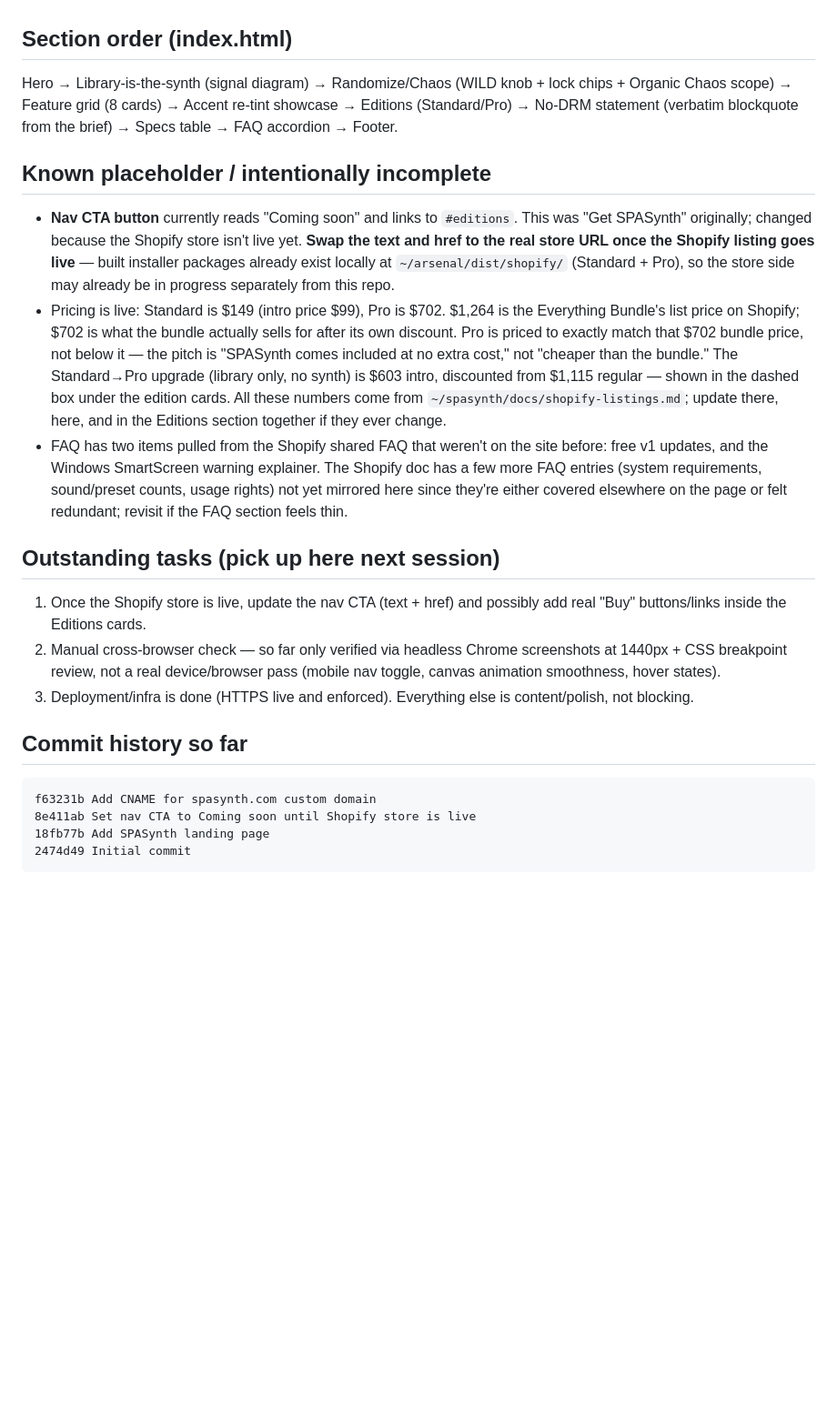
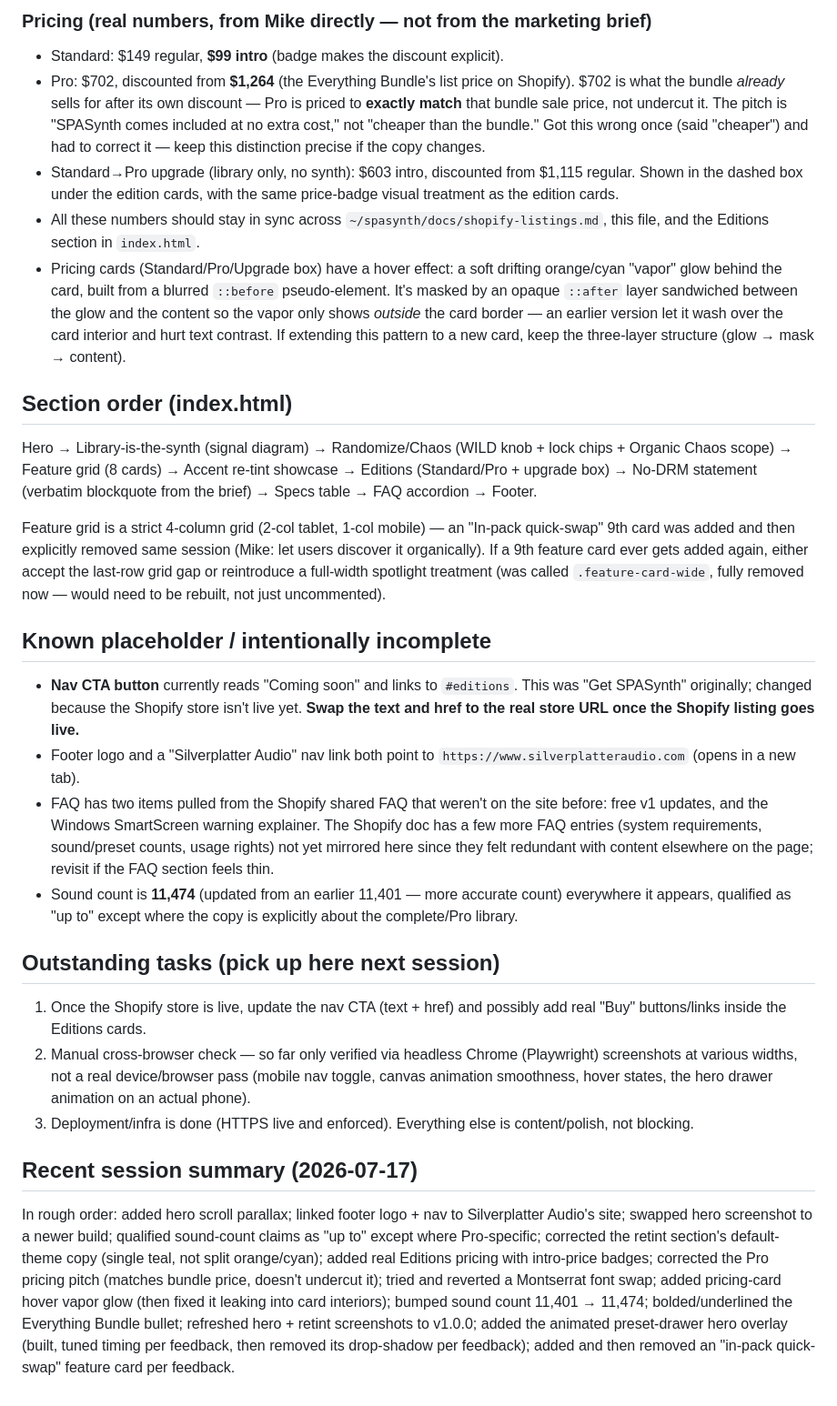
Before and after one commit to meeglosh/spasynth-landing, a Markdown page: PROGRESS.md, the part around one of its changes. Shown at 91% size. Rendered like a GitHub page; blank space fills up the shorter version.

````diff
--- a/PROGRESS.md
+++ b/PROGRESS.md
@@ -68,51 +104,80 @@ at the custom domain **spasynth.com**.
+### Pricing (real numbers, from Mike directly — not from the marketing brief)
+
+- Standard: $149 regular, **$99 intro** (badge makes the discount explicit).
+- Pro: $702, discounted from **$1,264** (the Everything Bundle's list price
+  on Shopify). $702 is what the bundle *already* sells for after its own
+  discount — Pro is priced to **exactly match** that bundle sale price, not
+  undercut it. The pitch is "SPASynth comes included at no extra cost," not
+  "cheaper than the bundle." Got this wrong once (said "cheaper") and had
+  to correct it — keep this distinction precise if the copy changes.
+- Standard→Pro upgrade (library only, no synth): $603 intro, discounted
+  from $1,115 regular. Shown in the dashed box under the edition cards,
+  with the same price-badge visual treatment as the edition cards.
+- All these numbers should stay in sync across `~/spasynth/docs/shopify-listings.md`,
+  this file, and the Editions section in `index.html`.
+- Pricing cards (Standard/Pro/Upgrade box) have a hover effect: a soft
+  drifting orange/cyan "vapor" glow behind the card, built from a blurred
+  `::before` pseudo-element. It's masked by an opaque `::after` layer
+  sandwiched between the glow and the content so the vapor only shows
+  *outside* the card border — an earlier version let it wash over the
+  card interior and hurt text contrast. If extending this pattern to a
+  new card, keep the three-layer structure (glow → mask → content).
 
 ## Section order (index.html)
 
 Hero → Library-is-the-synth (signal diagram) → Randomize/Chaos (WILD knob +
 lock chips + Organic Chaos scope) → Feature grid (8 cards) → Accent re-tint
-showcase → Editions (Standard/Pro) → No-DRM statement (verbatim blockquote
-from the brief) → Specs table → FAQ accordion → Footer.
+showcase → Editions (Standard/Pro + upgrade box) → No-DRM statement (verbatim
+blockquote from the brief) → Specs table → FAQ accordion → Footer.
+
+Feature grid is a strict 4-column grid (2-col tablet, 1-col mobile) — an
+"In-pack quick-swap" 9th card was added and then explicitly removed same
+session (Mike: let users discover it organically). If a 9th feature card
+ever gets added again, either accept the last-row grid gap or reintroduce
+a full-width spotlight treatment (was called `.feature-card-wide`, fully
+removed now — would need to be rebuilt, not just uncommented).
 
 ## Known placeholder / intentionally incomplete
 
 - **Nav CTA button** currently reads "Coming soon" and links to `#editions`.
   This was "Get SPASynth" originally; changed because the Shopify store
   isn't live yet. **Swap the text and href to the real store URL once the
-  Shopify listing goes live** — built installer packages already exist
-  locally at `~/arsenal/dist/shopify/` (Standard + Pro), so the store side
-  may already be in progress separately from this repo.
-- Pricing is live: Standard is $149 (intro price $99), Pro is $702.
-  $1,264 is the Everything Bundle's list price on Shopify; $702 is what
-  the bundle actually sells for after its own discount. Pro is priced
-  to exactly match that $702 bundle price, not below it — the pitch is
-  "SPASynth comes included at no extra cost," not "cheaper than the
-  bundle." The Standard→Pro upgrade (library only, no synth) is $603
-  intro, discounted from $1,115 regular — shown in the dashed box under
-  the edition cards. All these numbers come from
-  `~/spasynth/docs/shopify-listings.md`; update there, here, and in the
-  Editions section together if they ever change.
-- FAQ has two items pulled from the Shopify shared FAQ that weren't on
-  the site before: free v1 updates, and the Windows SmartScreen warning
+  Shopify listing goes live.**
+- Footer logo and a "Silverplatter Audio" nav link both point to
+  `https://www.silverplatteraudio.com` (opens in a new tab).
+- FAQ has two items pulled from the Shopify shared FAQ that weren't on the
+  site before: free v1 updates, and the Windows SmartScreen warning
   explainer. The Shopify doc has a few more FAQ entries (system
   requirements, sound/preset counts, usage rights) not yet mirrored here
-  since they're either covered elsewhere on the page or felt redundant;
-  revisit if the FAQ section feels thin.
+  since they felt redundant with content elsewhere on the page; revisit if
+  the FAQ section feels thin.
+- Sound count is **11,474** (updated from an earlier 11,401 — more accurate
+  count) everywhere it appears, qualified as "up to" except where the copy
+  is explicitly about the complete/Pro library.
 
 ## Outstanding tasks (pick up here next session)
 
 1. Once the Shopify store is live, update the nav CTA (text + href) and
    possibly add real "Buy" buttons/links inside the Editions cards.
 2. Manual cross-browser check — so far only verified via headless Chrome
-   screenshots at 1440px + CSS breakpoint review, not a real device/browser
-   pass (mobile nav toggle, canvas animation smoothness, hover states).
+   (Playwright) screenshots at various widths, not a real device/browser
+   pass (mobile nav toggle, canvas animation smoothness, hover states,
+   the hero drawer animation on an actual phone).
 3. Deployment/infra is done (HTTPS live and enforced). Everything else is
    content/polish, not blocking.
 
-## Commit history so far
+## Recent session summary (2026-07-17)
 
-```
-f63231b Add CNAME for spasynth.com custom domain
-8e411ab Set nav CTA to Coming soon until Shopify store is live
-18fb77b Add SPASynth landing page
-2474d49 Initial commit
-```
+In rough order: added hero scroll parallax; linked footer logo + nav to
+Silverplatter Audio's site; swapped hero screenshot to a newer build;
+qualified sound-count claims as "up to" except where Pro-specific;
+corrected the retint section's default-theme copy (single teal, not
+split orange/cyan); added real Editions pricing with intro-price badges;
+corrected the Pro pricing pitch (matches bundle price, doesn't undercut
+it); tried and reverted a Montserrat font swap; added pricing-card hover
+vapor glow (then fixed it leaking into card interiors); bumped sound
+count 11,401 → 11,474; bolded/underlined the Everything Bundle bullet;
+refreshed hero + retint screenshots to v1.0.0; added the animated
+preset-drawer hero overlay (built, tuned timing per feedback, then
+removed its drop-shadow per feedback); added and then removed an
+"in-pack quick-swap" feature card per feedback.
````
Also changed, not shown: other parts of PROGRESS.md (+67 -31 lines).
